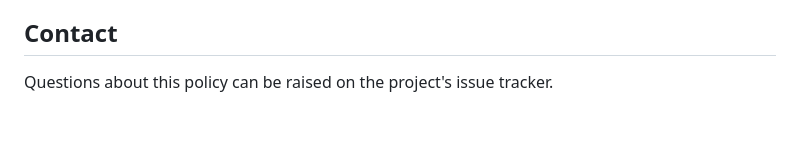
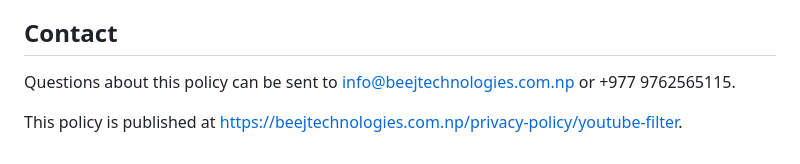
Before and after one commit to amritpariyar/beej-youtube-filter, a Markdown page: PRIVACY.md, the part around the change. Rendered like a GitHub page; blank space fills up the shorter version.

```diff
--- a/PRIVACY.md
+++ b/PRIVACY.md
@@ -67,4 +67,7 @@ empty the stores individually.
 
 ## Contact
 
-Questions about this policy can be raised on the project's issue tracker.
+Questions about this policy can be sent to info@beejtechnologies.com.np or
++977 9762565115.
+
+This policy is published at <https://beejtechnologies.com.np/privacy-policy/youtube-filter>.
```
Also changed, not shown: README.md (+5 -5 lines), store/LISTING.md (+5 -10 lines).
